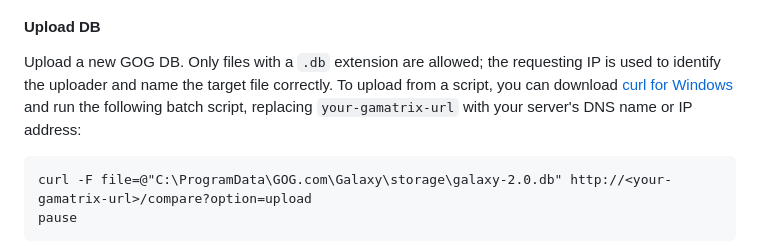
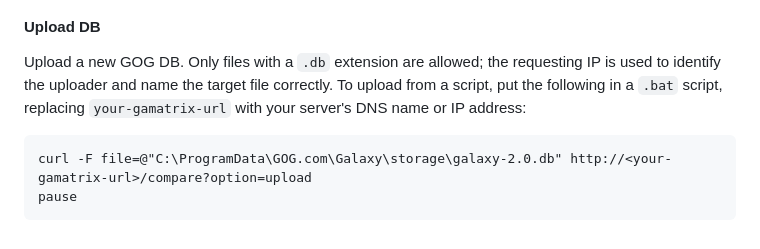
Before and after one commit to eniklas/gamatrix, a Markdown page: README.md, the part around the change. Drawn GitHub-style.

Commit message:
Update README.md (#109)
* Update README.md

added the syntax for using powershell as compared to having to download curl for windows

* remove powershell command and curl download

Co-authored-by: Erik Niklas <github@bobanddoug.com>

````diff
--- a/README.md
+++ b/README.md
@@ -30,7 +30,7 @@ Select your search criteria from the front page:
 
 #### Upload DB
 
-Upload a new GOG DB. Only files with a `.db` extension are allowed; the requesting IP is used to identify the uploader and name the target file correctly. To upload from a script, you can download [curl for Windows](https://curl.se/windows/) and run the following batch script, replacing `your-gamatrix-url` with your server's DNS name or IP address:
+Upload a new GOG DB. Only files with a `.db` extension are allowed; the requesting IP is used to identify the uploader and name the target file correctly. To upload from a script, put the following in a `.bat` script, replacing `your-gamatrix-url` with your server's DNS name or IP address:
 
 ```bat
 curl -F file=@"C:\ProgramData\GOG.com\Galaxy\storage\galaxy-2.0.db" http://<your-gamatrix-url>/compare?option=upload
````
